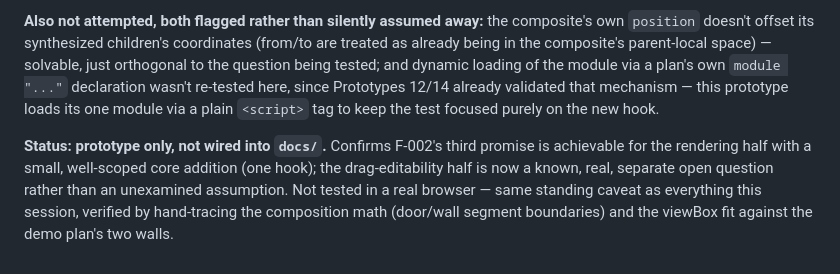
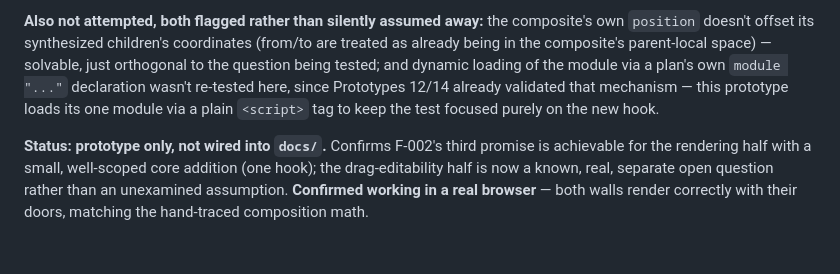
Before and after one commit to tminder/2DPlaner, a Markdown page: planning/decisions.md, the part around the change. Drawn GitHub-style.

Commit message:
Note Prototype 17 confirmed working in a real browser

```diff
--- a/planning/decisions.md
+++ b/planning/decisions.md
@@ -619,4 +619,4 @@ With D-044 having closed F-001's last concrete gap and D-045 giving F-009 a firs
 
 **Also not attempted, both flagged rather than silently assumed away:** the composite's own `position` doesn't offset its synthesized children's coordinates (from/to are treated as already being in the composite's parent-local space) — solvable, just orthogonal to the question being tested; and dynamic loading of the module via a plan's own `module "..."` declaration wasn't re-tested here, since Prototypes 12/14 already validated that mechanism — this prototype loads its one module via a plain `<script>` tag to keep the test focused purely on the new hook.
 
-**Status: prototype only, not wired into `docs/`.** Confirms F-002's third promise is achievable for the rendering half with a small, well-scoped core addition (one hook); the drag-editability half is now a known, real, separate open question rather than an unexamined assumption. Not tested in a real browser — same standing caveat as everything this session, verified by hand-tracing the composition math (door/wall segment boundaries) and the viewBox fit against the demo plan's two walls.
+**Status: prototype only, not wired into `docs/`.** Confirms F-002's third promise is achievable for the rendering half with a small, well-scoped core addition (one hook); the drag-editability half is now a known, real, separate open question rather than an unexamined assumption. **Confirmed working in a real browser** — both walls render correctly with their doors, matching the hand-traced composition math.
```
